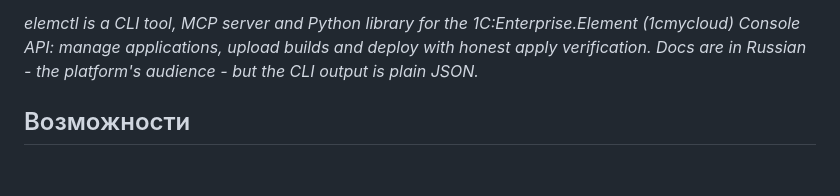
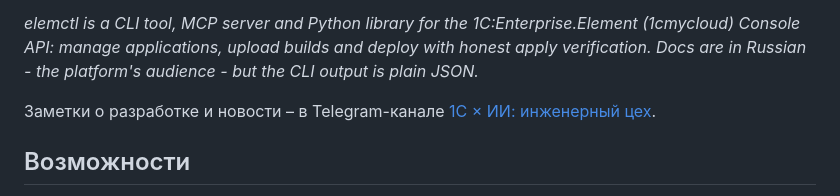
Before and after one commit to keyfire/elemctl, a Markdown page: README.ru.md, the part around the change. GitHub-like rendering; blank space fills up the shorter version.

Commit message:
docs: README/README.ru – ссылка на Telegram-канал
Co-Authored-By: Claude Fable 5 <noreply@anthropic.com>

```diff
--- a/README.ru.md
+++ b/README.ru.md
@@ -19,6 +19,8 @@ python-модуль `elemctl` для собственных скриптов.
 1C:Enterprise.Element (1cmycloud) Console API: manage applications, upload
 builds and deploy with honest apply verification. Docs are in Russian - the
 platform's audience - but the CLI output is plain JSON.*
+
+Заметки о разработке и новости – в Telegram-канале [1С × ИИ: инженерный цех](https://t.me/ceh_1c_ai).
 
 ## Возможности
 
```
Also changed, not shown: README.md (+2 -0 lines).
